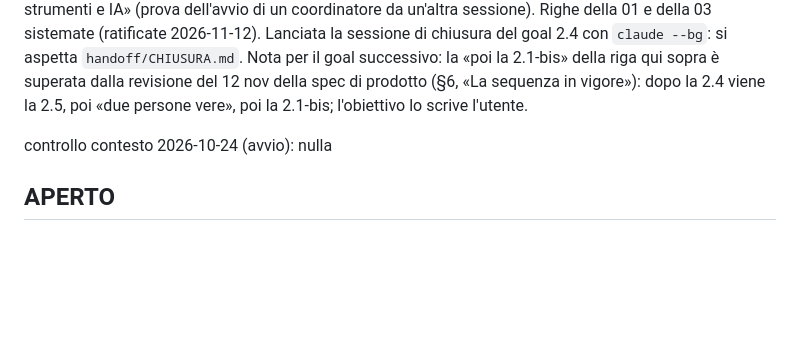
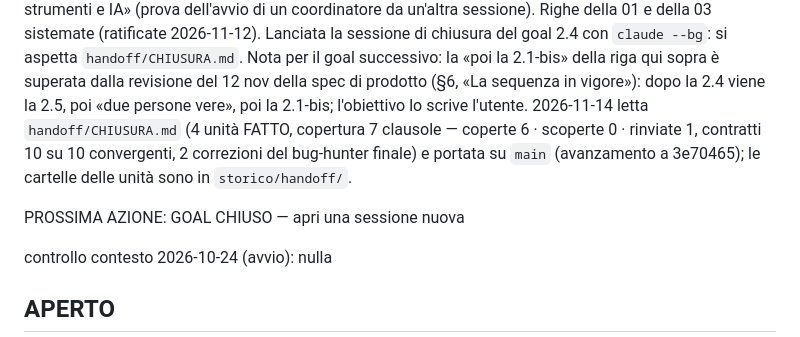
Before and after one commit to Grandre21/eton, a Markdown page: handoff/PIANO.md, the part around the change. GitHub-like rendering; blank space fills up the shorter version.

Commit message:
Piano 2.4: goal chiuso
Co-Authored-By: Claude Opus 5.5 <noreply@anthropic.com>

```diff
--- a/handoff/PIANO.md
+++ b/handoff/PIANO.md
@@ -115,6 +115,11 @@ sessione di chiusura del goal 2.4 con `claude --bg`: si aspetta `handoff/CHIUSUR
 successivo: la «poi la 2.1-bis» della riga qui sopra è superata dalla revisione del 12 nov della spec di prodotto
 (§6, «La sequenza in vigore»): dopo la 2.4 viene la 2.5, poi «due persone vere», poi la 2.1-bis; l'obiettivo lo
 scrive l'utente.
+2026-11-14 letta `handoff/CHIUSURA.md` (4 unità FATTO, copertura 7 clausole — coperte 6 · scoperte 0 · rinviate 1,
+contratti 10 su 10 convergenti, 2 correzioni del bug-hunter finale) e portata su `main` (avanzamento a 3e70465);
+le cartelle delle unità sono in `storico/handoff/`.
+
+PROSSIMA AZIONE: GOAL CHIUSO — apri una sessione nuova
 
 controllo contesto 2026-10-24 (avvio): nulla
 
```
